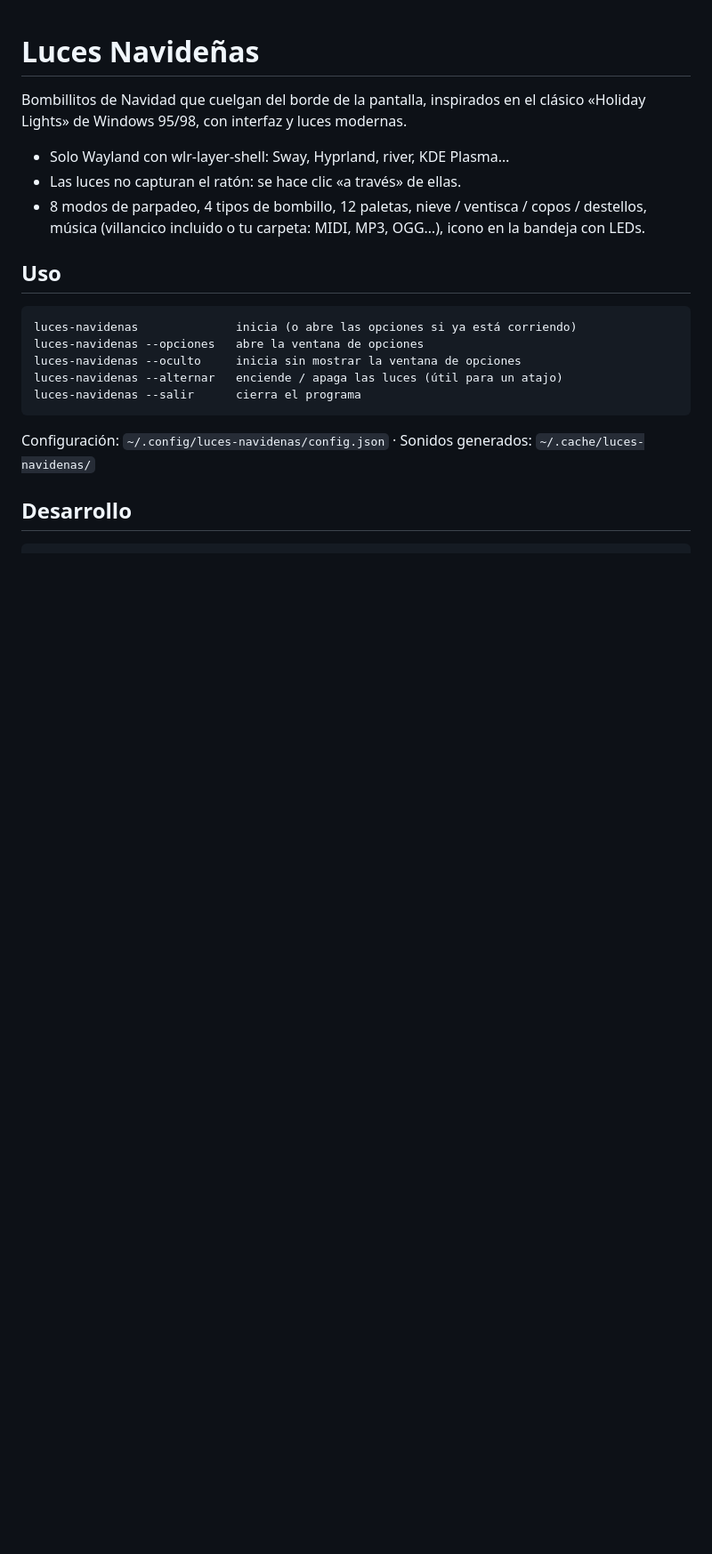
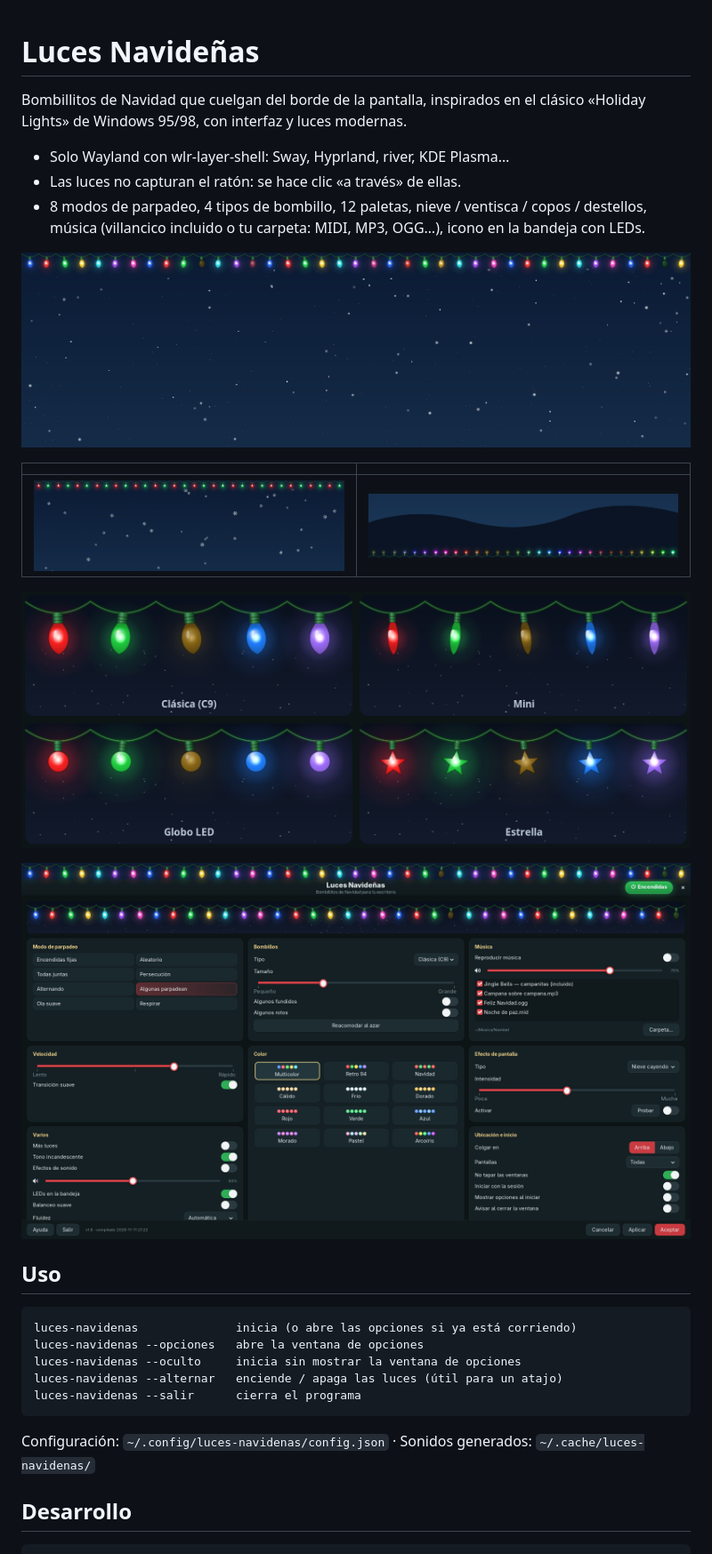
Before and after one commit to 1985a/luces-navidenas, a Markdown page: README.md, the part around the change. Shown at 89% size. Rendered like a GitHub page; pictures changed too: docs/capturas/abajo-arcoiris.png (added), docs/capturas/bombillos.png (added), docs/capturas/escritorio-nieve.png (added); blank space fills up the shorter version.

Commit message:
Capturas del programa en el README
Hechas en un sway sin pantalla con fondo generado y carpeta personal de prueba.

Co-Authored-By: Claude Opus 5.5 <noreply@anthropic.com>

```diff
--- a/README.md
+++ b/README.md
@@ -7,6 +7,16 @@ Bombillitos de Navidad que cuelgan del borde de la pantalla, inspirados en el cl
 - Las luces no capturan el ratón: se hace clic «a través» de ellas.
 - 8 modos de parpadeo, 4 tipos de bombillo, 12 paletas, nieve / ventisca / copos / destellos,
   música (villancico incluido o tu carpeta: MIDI, MP3, OGG…), icono en la bandeja con LEDs.
+
+![Luces arriba con nieve cayendo](docs/capturas/escritorio-nieve.png)
+
+| | |
+|---|---|
+| ![Estrellas rojas y verdes con copos grandes](docs/capturas/estrellas-copos.png) | ![Globos en arcoíris colgados abajo](docs/capturas/abajo-arcoiris.png) |
+
+![Los cuatro tipos de bombillo](docs/capturas/bombillos.png)
+
+![Ventana de opciones](docs/capturas/opciones.png)
 
 ## Uso
 
```
